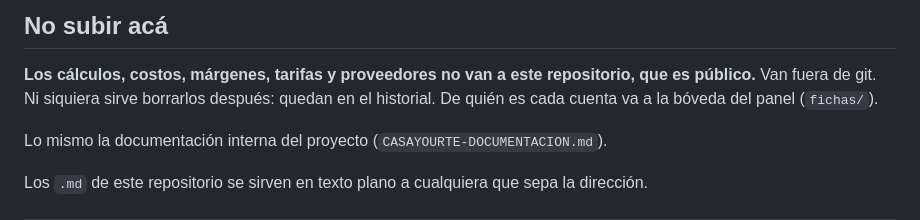
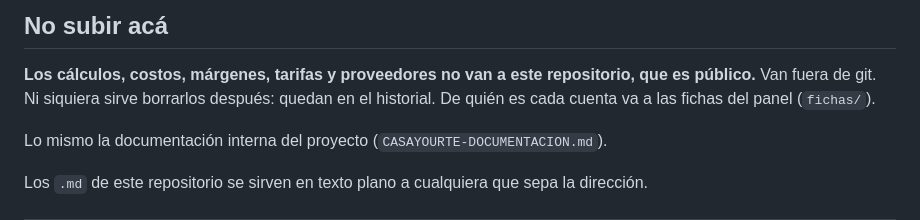
Before and after one commit to casayourte/CasaYourte, a Markdown page: README.md, the part around the change. Rendered like a GitHub page.

```diff
--- a/README.md
+++ b/README.md
@@ -708,7 +708,7 @@ pasar a FR primero.
 
 **Los cálculos, costos, márgenes, tarifas y proveedores no van a este repositorio, que es
 público.** Van fuera de git. Ni siquiera sirve borrarlos después: quedan en el
-historial. De quién es cada cuenta va a la bóveda del panel (`fichas/`).
+historial. De quién es cada cuenta va a las fichas del panel (`fichas/`).
 
 Lo mismo la documentación interna del proyecto (`CASAYOURTE-DOCUMENTACION.md`).
 
```
